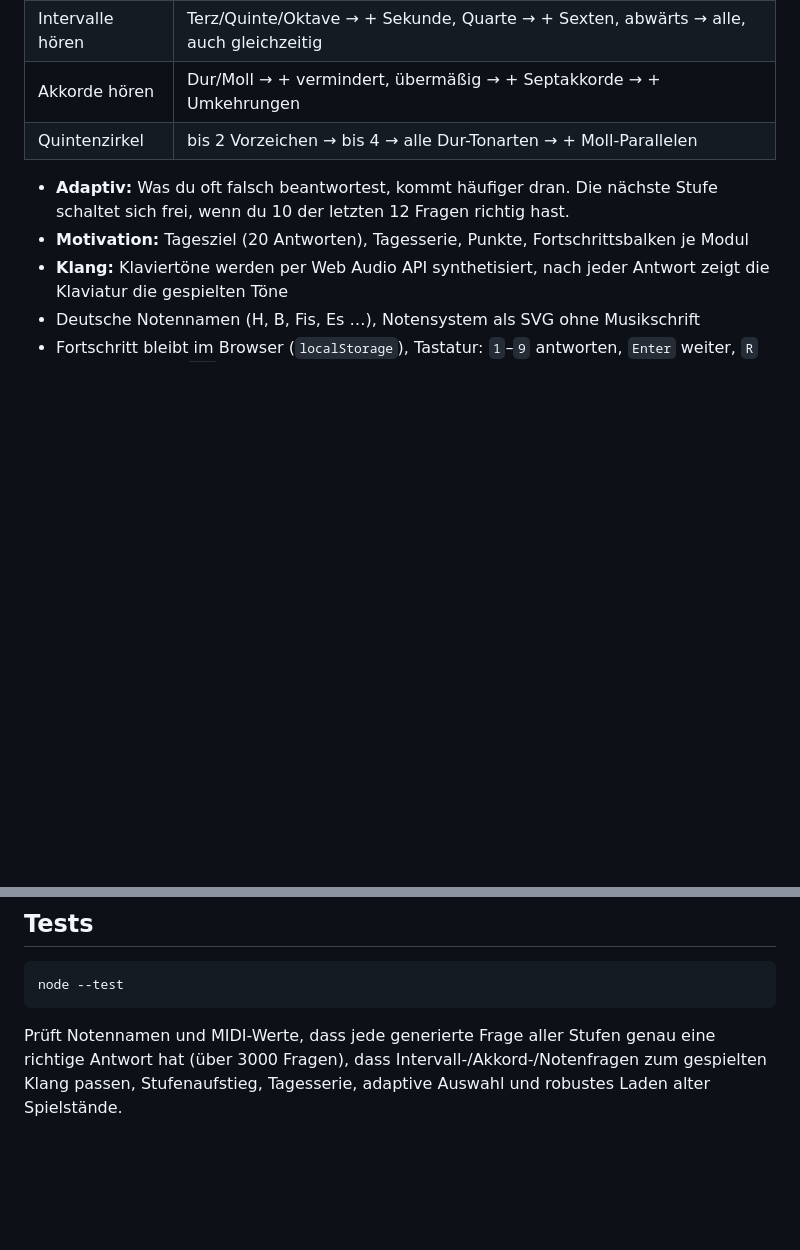
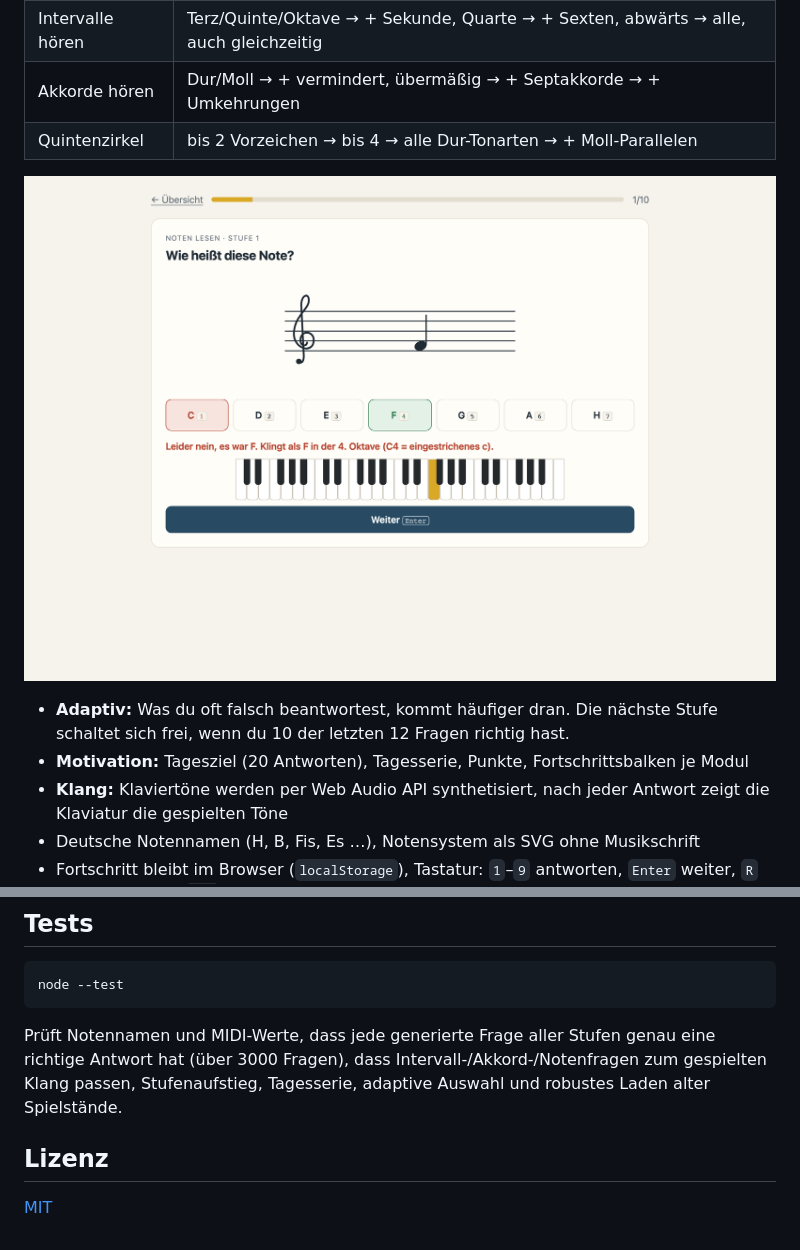
Before and after one commit to Dark-Player-jake/hoerschule, a Markdown page: README.de.md, 2 parts joined by grey strips. GitHub-like rendering; pictures changed too: docs/screenshot.png (added); blank space fills up the shorter version.

Commit message:
MIT-Lizenz, Screenshot und bereinigter Steckbrief für die Veröffentlichung (#2)

````diff
--- a/README.de.md
+++ b/README.de.md
@@ -8,6 +8,8 @@ Lern-App für Musiktheorie im Browser, in Runden zu je 10 Fragen. Vier Module mi
 | Intervalle hören | Terz/Quinte/Oktave → + Sekunde, Quarte → + Sexten, abwärts → alle, auch gleichzeitig |
 | Akkorde hören | Dur/Moll → + vermindert, übermäßig → + Septakkorde → + Umkehrungen |
 | Quintenzirkel | bis 2 Vorzeichen → bis 4 → alle Dur-Tonarten → + Moll-Parallelen |
+
+![Hörschule: Frage „Noten lesen“ mit Notenzeile, Antwortknöpfen, Rückmeldung und Klaviatur](docs/screenshot.png)
 
 - **Adaptiv:** Was du oft falsch beantwortest, kommt häufiger dran. Die nächste Stufe schaltet sich frei, wenn du 10 der letzten 12 Fragen richtig hast.
 - **Motivation:** Tagesziel (20 Antworten), Tagesserie, Punkte, Fortschrittsbalken je Modul
@@ -30,3 +32,7 @@ node --test
 ```
 
 Prüft Notennamen und MIDI-Werte, dass jede generierte Frage aller Stufen genau eine richtige Antwort hat (über 3000 Fragen), dass Intervall-/Akkord-/Notenfragen zum gespielten Klang passen, Stufenaufstieg, Tagesserie, adaptive Auswahl und robustes Laden alter Spielstände.
+
+## Lizenz
+
+[MIT](LICENSE)
````
Also changed, not shown: README.md (+4 -3 lines), docs/PROJEKT.md (+1 -1 lines), 1 other file.
